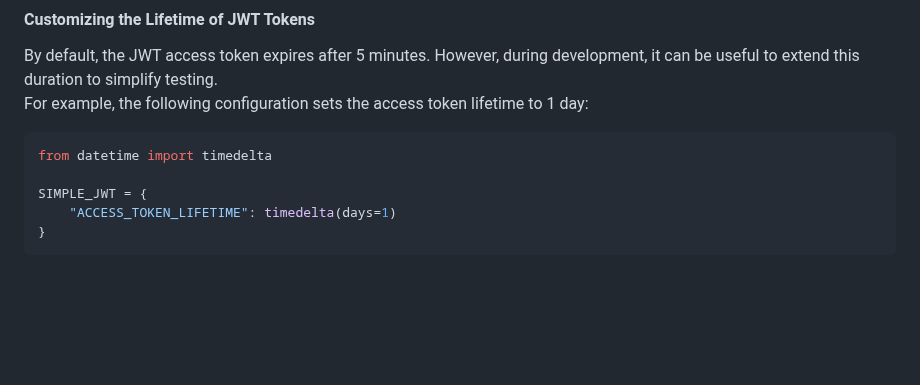
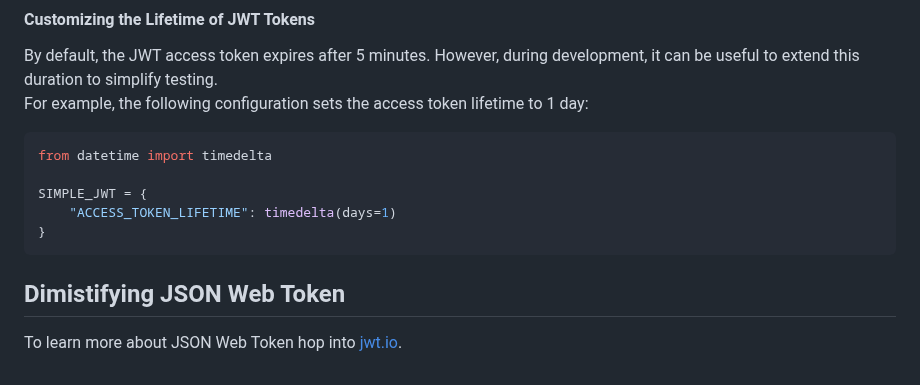
Before and after one commit to pritom169/django-an-introduction, a Markdown page: django-part2/README.md, the part around the change. GitHub-like rendering; blank space fills up the shorter version.

Commit message:
[NOTES] Demystifying JSON web token

````diff
--- a/django-part2/README.md
+++ b/django-part2/README.md
@@ -1894,3 +1894,7 @@ SIMPLE_JWT = {
     "ACCESS_TOKEN_LIFETIME": timedelta(days=1)
 }
 ```
+
+## Dimistifying JSON Web Token
+
+To learn more about JSON Web Token hop into [jwt.io](jwt.io).
````
